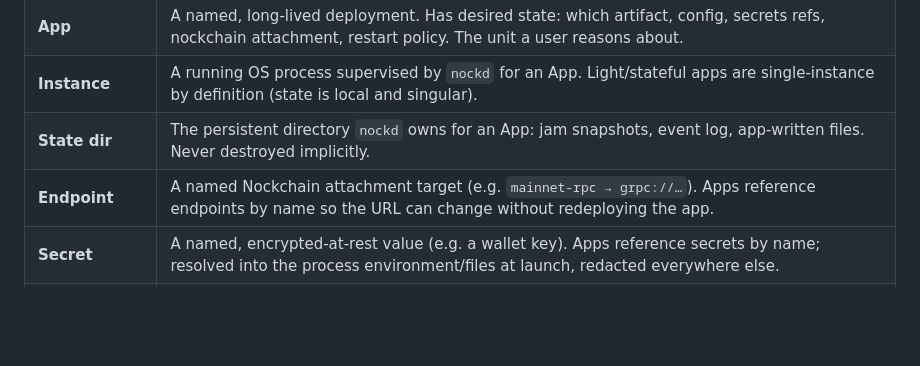
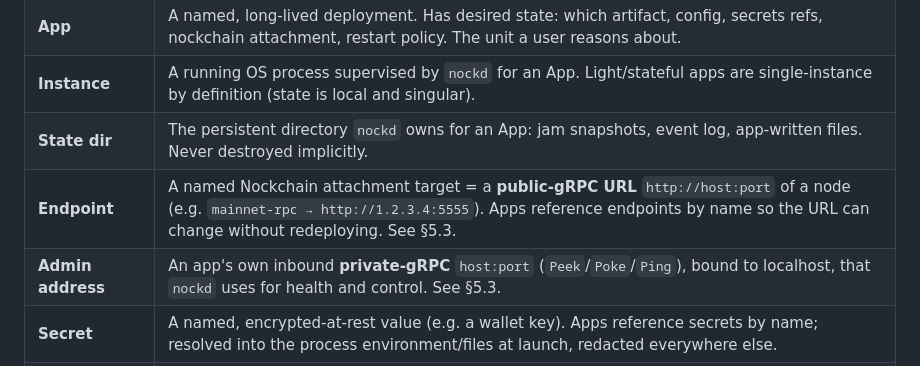
Before and after one commit to sigilante/nockd, a Markdown page: DESIGN.md, the part around one of its changes. Rendered like a GitHub page; blank space fills up the shorter version.

```diff
--- a/DESIGN.md
+++ b/DESIGN.md
@@ -127,7 +127,8 @@ heavy. So the default deploy is "small process + remote RPC URL," not "provision
 | **App** | A named, long-lived deployment. Has desired state: which artifact, config, secrets refs, nockchain attachment, restart policy. The unit a user reasons about. |
 | **Instance** | A running OS process supervised by `nockd` for an App. Light/stateful apps are single-instance by definition (state is local and singular). |
 | **State dir** | The persistent directory `nockd` owns for an App: jam snapshots, event log, app-written files. Never destroyed implicitly. |
-| **Endpoint** | A named Nockchain attachment target (e.g. `mainnet-rpc → grpc://…`). Apps reference endpoints by name so the URL can change without redeploying the app. |
+| **Endpoint** | A named Nockchain attachment target = a **public-gRPC URL** `http://host:port` of a node (e.g. `mainnet-rpc → http://1.2.3.4:5555`). Apps reference endpoints by name so the URL can change without redeploying. See §5.3. |
+| **Admin address** | An app's own inbound **private-gRPC** `host:port` (`Peek`/`Poke`/`Ping`), bound to localhost, that `nockd` uses for health and control. See §5.3. |
 | **Secret** | A named, encrypted-at-rest value (e.g. a wallet key). Apps reference secrets by name; resolved into the process environment/files at launch, redacted everywhere else. |
 | **Desired state** | The declarative record (in SQLite) of what should be running. |
 | **Observed state** | What is actually running, as seen by the supervisor. |
```
Also changed, not shown: other parts of DESIGN.md (+77 -11 lines).
